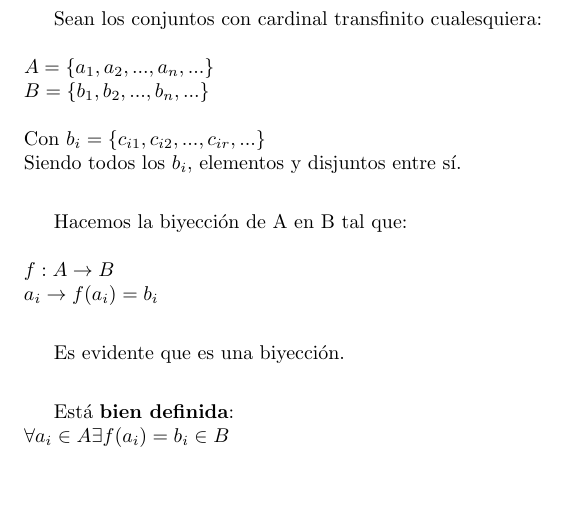
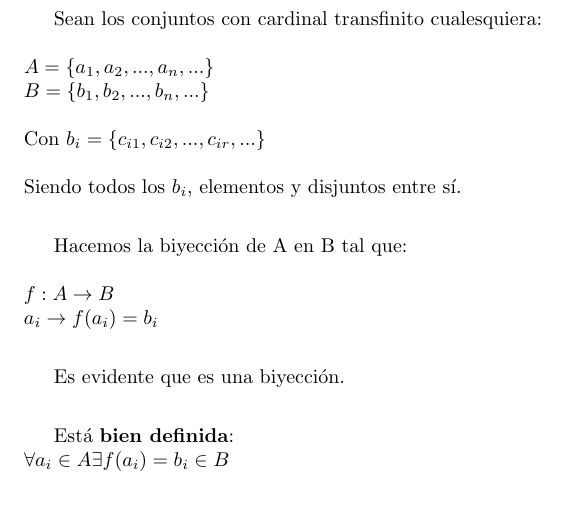
Before and after one commit to CLJAs/Docs_Latex, a LaTeX document (ESPANIOL-ENGLISH/Espaniol/Diagonalización_Inversa.tex, which reads ESPANIOL-ENGLISH/Espaniol/CAPITULOS/CAPITULO_02_TeoremaCA/ES_Capitulo_02_TeoremaCA.tex): part of page 12 of 17, cut so that both start at the same text, the shorter picture padded with empty space. Compiled offline with pdfLaTeX.

Commit message:
txs auto checkin

```diff
--- a/ESPANIOL-ENGLISH/Espaniol/CAPITULOS/CAPITULO_02_TeoremaCA/ES_Capitulo_02_TeoremaCA.tex
+++ b/ESPANIOL-ENGLISH/Espaniol/CAPITULOS/CAPITULO_02_TeoremaCA/ES_Capitulo_02_TeoremaCA.tex
@@ -37,7 +37,7 @@ Llamamos 'Pack' de $a$ a todo subconjunto NO VACÍO de $f(a)$.
 Sean los conjuntos con cardinal transfinito cualesquiera:\\\\
 $A = \{ a_{1}, a_{2}, ... , a_{n}, ... \}$\\
 $B = \{ b_{1}, b_{2}, ... , b_{n}, ... \}$\\\\
-Con $b_{i} = \{ c_{i1}, c_{i2}, ..., c_{ir}, ... \}$ \\
+Con $b_{i} = \{ c_{i1}, c_{i2}, ..., c_{ir}, ... \}$ \\\\
 Siendo todos los $b_{i}$, elementos y disjuntos entre sí.\\
 
 Hacemos la biyección de A en B tal que:\\\\
```
